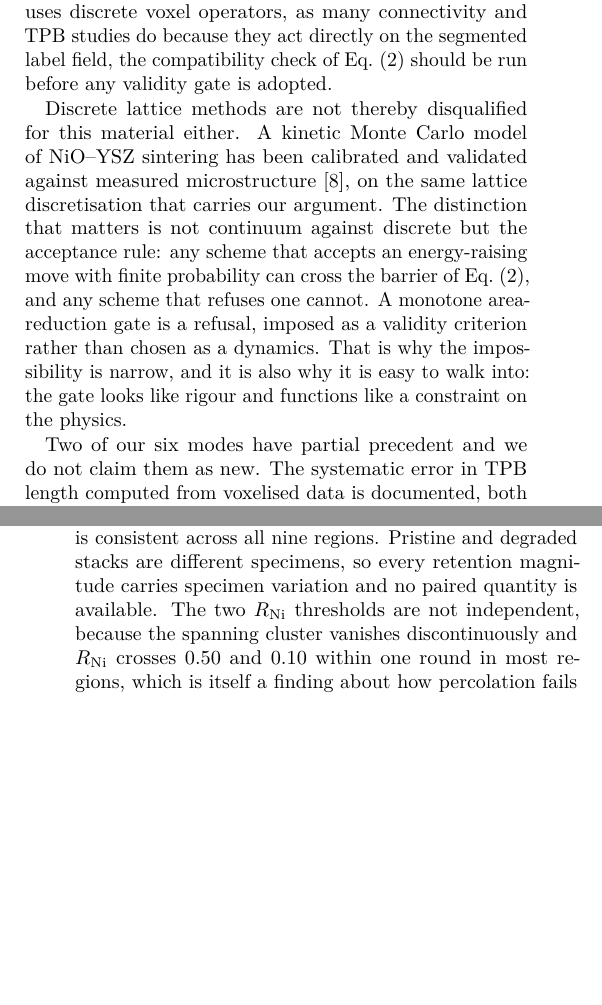
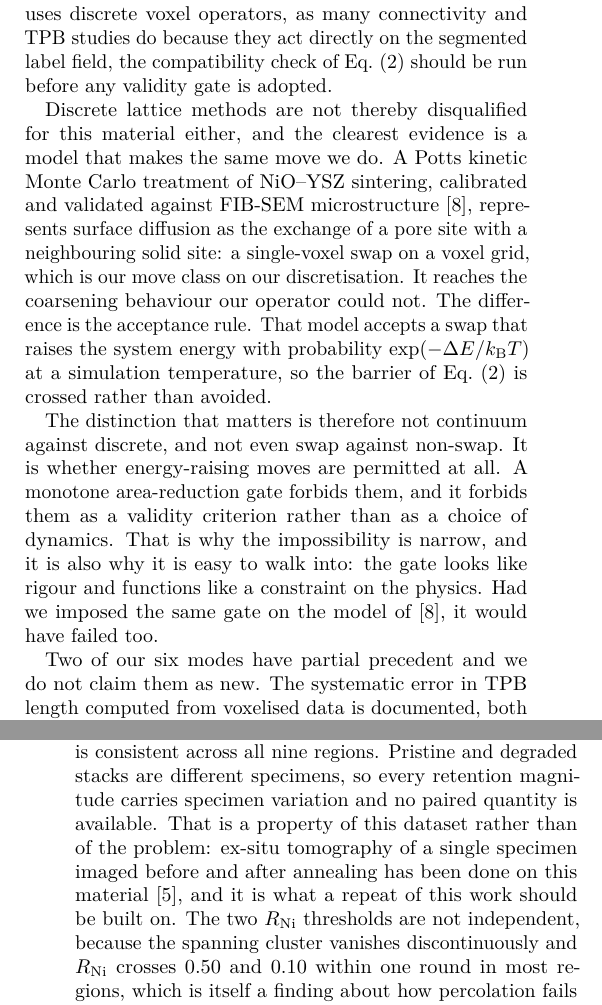
Before and after one commit to mehtaarnav/voxel-damage-operators-niysz, a LaTeX paper (out/writeup/manuscript.tex): two parts of the columns of pages 9 and 10 of 12, joined at a grey line, cut so that both start at the same text, the shorter picture padded with empty space. Compiled offline with pdfLaTeX.

Commit message:
Manuscript: strengthen four claims now verified against full text
All five outstanding citation checks came back confirmed, four from the PDFs
now in refs/ (gitignored, re-fetchable). Each had been softened to what an
abstract could support; each is now stated at full strength.

The Zhou KMC check changes an argument rather than a sentence. Verified at
source: Eq. (2) is a standard Metropolis rule, accepting energy-raising moves
with probability exp(-dE/kBT) at a simulation temperature. More useful, its
section 3.1.2 shows the move that rule governs is pore migration by surface
diffusion, implemented as the exchange of a pore site with a neighbouring
solid site. That is a single-voxel swap on a voxel grid, which is our move
class on our discretisation. The discussion now names it as such: the closest
published counterpart to our operator makes the same move, on the same
lattice, and reaches coarsening behaviour ours could not, purely because it
permits energy-raising swaps. The contrast is no longer continuum against
discrete, nor swap against non-swap, but whether the barrier may be crossed at
all. Imposing our gate on that model would have failed it too.

Trini et al. is confirmed as validation against one specimen imaged pristine
and after annealing, with datasets registered. Stated directly in the
introduction, and used in the limitations: our pristine and degraded stacks
being different specimens is a property of this dataset, not of the problem,
and same-specimen ex-situ tomography on this material is what a repeat should
be built on. That reframes the study's hardest constraint as addressable.

Monaco et al. is confirmed to report measured TPB loss accompanying Ni
agglomeration, so the introduction says TPB is lost as the nickel agglomerates
rather than hedging on reorganisation.

Sarantaridis and Atkinson is confirmed to state linear expansion of the order
of 1 % on first complete oxidation of a Ni/YSZ composite; existing wording
already matched and is unchanged.

Wang et al. is confirmed to state p_c(site) = 0.3116077(2). The uncertainty
and our 6e-4 deviation are now given. This was the reference substituted last
commit after the original was found to point at a paper on square-lattice bond
percolation, and it had been verified only from a search result; it is now
verified from the abstract.

Builds clean at 12 pages, zero overfull boxes. All 27 numeric checks still
pass against source.

```diff
--- a/out/writeup/manuscript.tex
+++ b/out/writeup/manuscript.tex
@@ -832,16 +833,25 @@ segmented label field, the compatibility check of Eq.~\eqref{eq:dA} should be
 run before any validity gate is adopted.
 
 Discrete lattice methods are not thereby disqualified for this material
-either. A kinetic Monte Carlo model of NiO--YSZ sintering has been calibrated
-and validated against measured microstructure \cite{zhou2023}, on the same
-lattice discretisation that carries our argument. The distinction that matters
-is not continuum against discrete but the acceptance rule: any scheme that
-accepts an energy-raising move with finite probability can cross the barrier
-of Eq.~\eqref{eq:dA}, and any scheme that refuses one cannot. A monotone
-area-reduction gate is a refusal, imposed as a validity criterion rather than
-chosen as a dynamics. That is why the impossibility is narrow, and it is also
-why it is easy to walk into: the gate looks like rigour and functions like a
-constraint on the physics.
+either, and the clearest evidence is a model that makes the same move we do. A
+Potts kinetic Monte Carlo treatment of NiO--YSZ sintering, calibrated and
+validated against FIB-SEM microstructure \cite{zhou2023}, represents surface
+diffusion as the exchange of a pore site with a neighbouring solid site: a
+single-voxel swap on a voxel grid, which is our move class on our
+discretisation. It reaches the coarsening behaviour our operator could not.
+The difference is the acceptance rule. That model accepts a swap that raises
+the system energy with probability $\exp(-\Delta E / k_{\mathrm{B}}T)$ at a
+simulation temperature, so the barrier of Eq.~\eqref{eq:dA} is crossed rather
+than avoided.
+
+The distinction that matters is therefore not continuum against discrete, and
+not even swap against non-swap. It is whether energy-raising moves are
+permitted at all. A monotone area-reduction gate forbids them, and it forbids
+them as a validity criterion rather than as a choice of dynamics. That is why
+the impossibility is narrow, and it is also why it is easy to walk into: the
+gate looks like rigour and functions like a constraint on the physics. Had we
+imposed the same gate on the model of \cite{zhou2023}, it would have failed
+too.
 
 Two of our six modes have partial precedent and we do not claim them as new.
 The systematic error in TPB length computed from voxelised data is documented,
@@ -877,7 +887,11 @@ anodes, three regions of interest per anode and three damage seeds, so class
 comparisons are correspondingly weak, although the sign reversal in
 Fig.~\ref{fig:reversal} is consistent across all nine regions. Pristine and
 degraded stacks are different specimens, so every retention magnitude carries
-specimen variation and no paired quantity is available. The two $\Rni$
+specimen variation and no paired quantity is available. That is a property of
+this dataset rather than of the problem: ex-situ tomography of a single
+specimen imaged before and after annealing has been done on this material
+\cite{trini2021}, and it is what a repeat of this work should be built on.
+The two $\Rni$
 thresholds are not independent, because the spanning cluster vanishes
 discontinuously and $\Rni$ crosses 0.50 and 0.10 within one round in most
 regions, which is itself a finding about how percolation fails in these
```
Also changed, not shown: out/writeup/manuscript.pdf, out/writeup/manuscript.tex (11 more changed lines).
